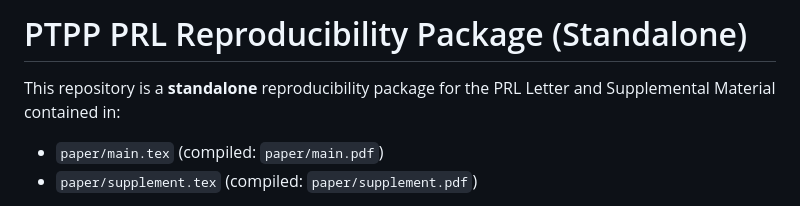
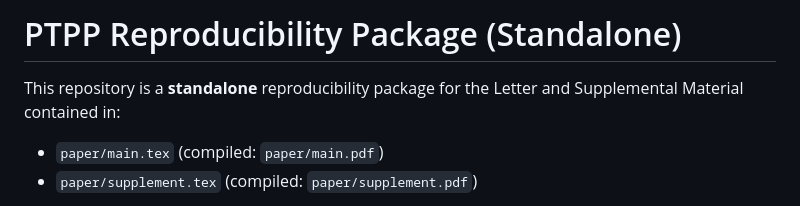
Before and after one commit to a7midi/PTPP, a Markdown page: README.md, the part around the change. Drawn GitHub-style.

```diff
--- a/README.md
+++ b/README.md
@@ -1,6 +1,6 @@
-# PTPP PRL Reproducibility Package (Standalone)
+# PTPP Reproducibility Package (Standalone)
 
-This repository is a **standalone** reproducibility package for the PRL Letter and Supplemental Material contained in:
+This repository is a **standalone** reproducibility package for the Letter and Supplemental Material contained in:
 
 - `paper/main.tex` (compiled: `paper/main.pdf`)
 - `paper/supplement.tex` (compiled: `paper/supplement.pdf`)
```
